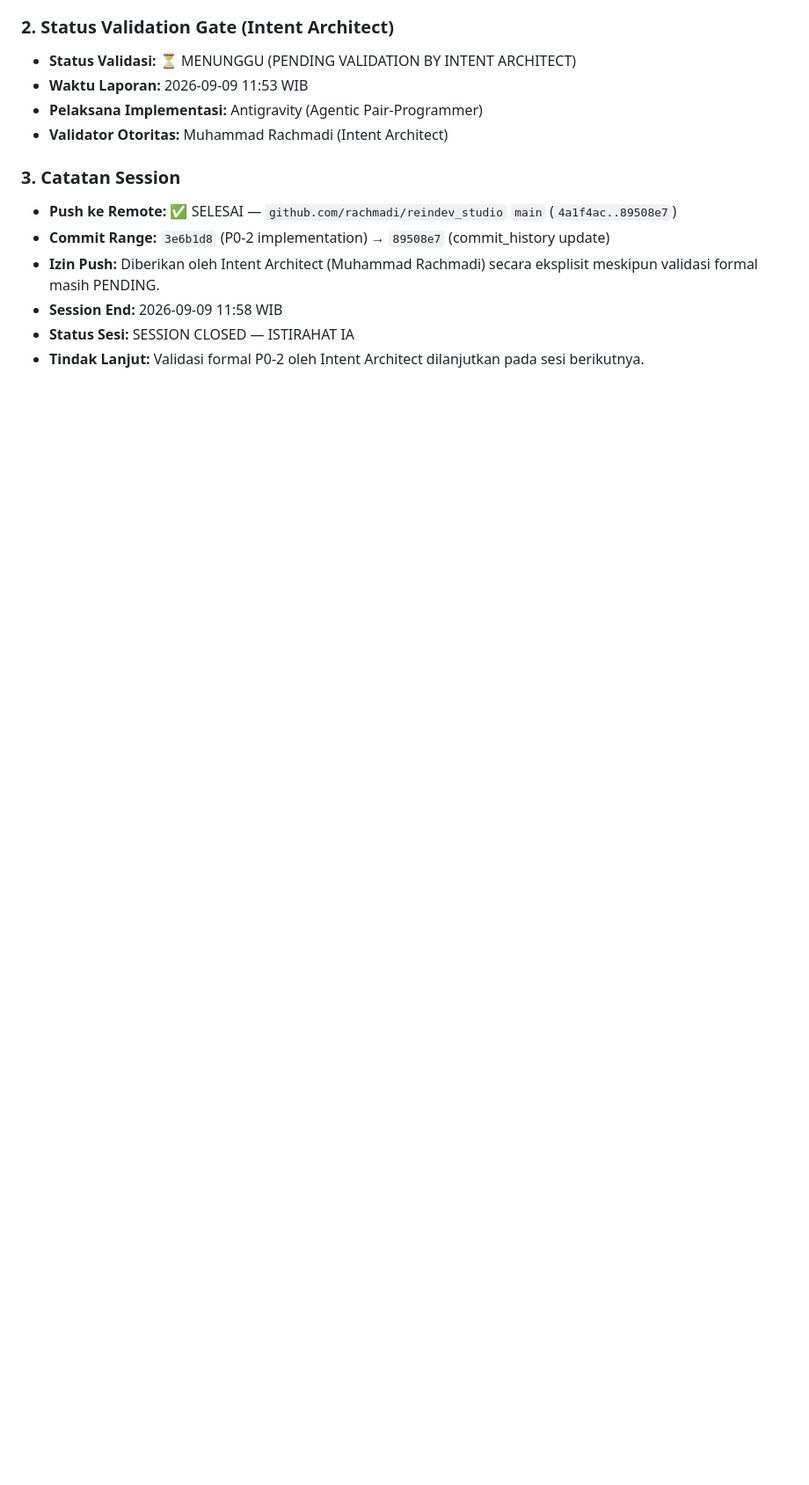
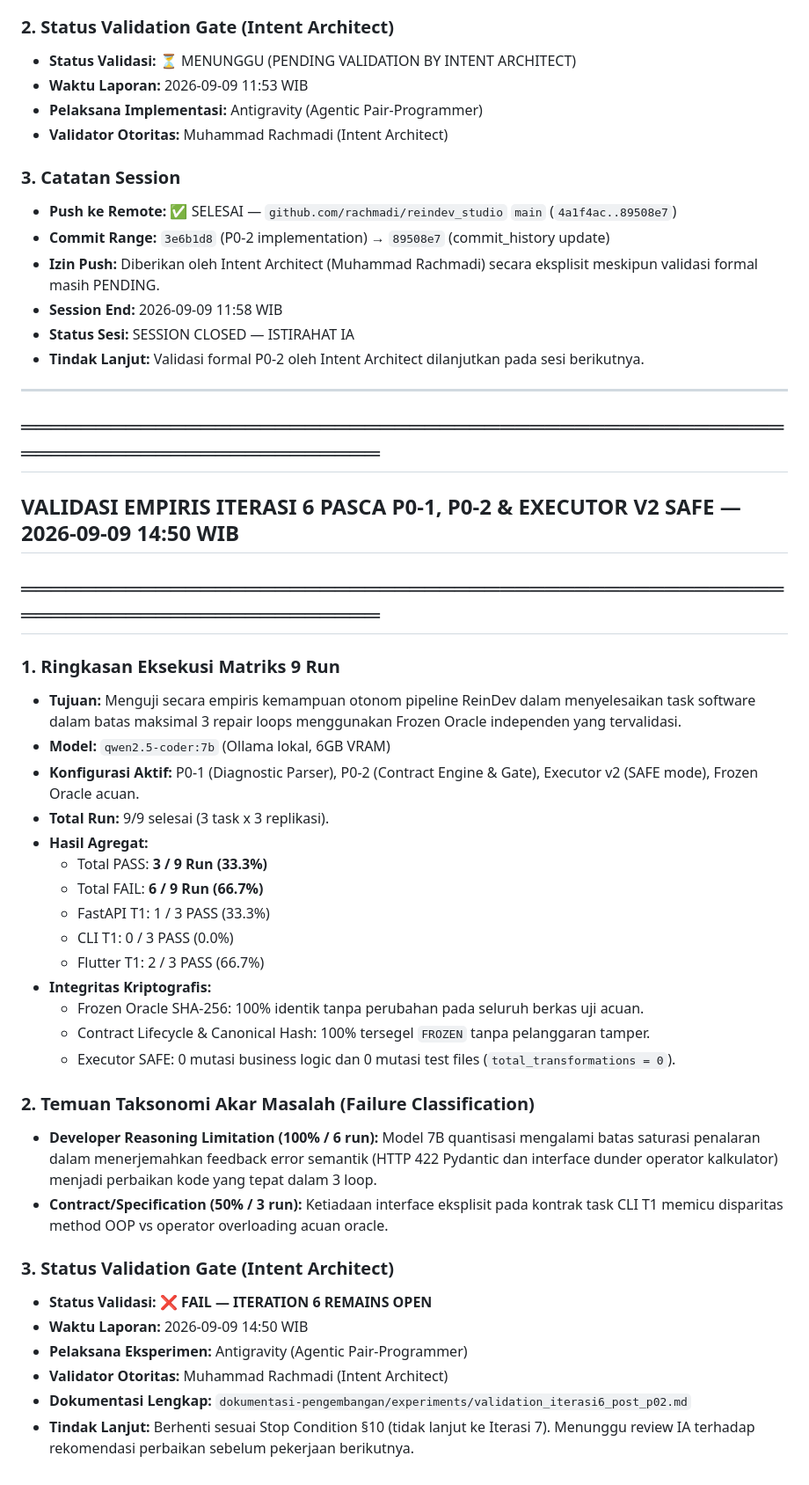
Before and after one commit to rachmadi/reindev_studio, a Markdown page: dokumentasi-pengembangan/validation_log.md, the part around the change. Shown at 88% size. GitHub-like rendering; blank space fills up the shorter version.

Commit message:
docs: record empirical validation results for iteration 6 post-P0-2 (33.3% pass rate, iteration 6 remains open)

```diff
--- a/dokumentasi-pengembangan/validation_log.md
+++ b/dokumentasi-pengembangan/validation_log.md
@@ -514,3 +514,37 @@ Sebagai pemegang otoritas tertinggi evaluasi kebenaran global (*Global Correctne
 - **Session End:** 2026-09-09 11:58 WIB
 - **Status Sesi:** SESSION CLOSED — ISTIRAHAT IA
 - **Tindak Lanjut:** Validasi formal P0-2 oleh Intent Architect dilanjutkan pada sesi berikutnya.
+
+---
+
+## ═══════════════════════════════════════════════════════════════════════════
+## VALIDASI EMPIRIS ITERASI 6 PASCA P0-1, P0-2 & EXECUTOR V2 SAFE — 2026-09-09 14:50 WIB
+## ═══════════════════════════════════════════════════════════════════════════
+
+### 1. Ringkasan Eksekusi Matriks 9 Run
+- **Tujuan:** Menguji secara empiris kemampuan otonom pipeline ReinDev dalam menyelesaikan task software dalam batas maksimal 3 repair loops menggunakan Frozen Oracle independen yang tervalidasi.
+- **Model:** `qwen2.5-coder:7b` (Ollama lokal, 6GB VRAM)
+- **Konfigurasi Aktif:** P0-1 (Diagnostic Parser), P0-2 (Contract Engine & Gate), Executor v2 (SAFE mode), Frozen Oracle acuan.
+- **Total Run:** 9/9 selesai (3 task x 3 replikasi).
+- **Hasil Agregat:**
+  - Total PASS: **3 / 9 Run (33.3%)**
+  - Total FAIL: **6 / 9 Run (66.7%)**
+  - FastAPI T1: 1 / 3 PASS (33.3%)
+  - CLI T1: 0 / 3 PASS (0.0%)
+  - Flutter T1: 2 / 3 PASS (66.7%)
+- **Integritas Kriptografis:**
+  - Frozen Oracle SHA-256: 100% identik tanpa perubahan pada seluruh berkas uji acuan.
+  - Contract Lifecycle & Canonical Hash: 100% tersegel `FROZEN` tanpa pelanggaran tamper.
+  - Executor SAFE: 0 mutasi business logic dan 0 mutasi test files (`total_transformations = 0`).
+
+### 2. Temuan Taksonomi Akar Masalah (Failure Classification)
+- **Developer Reasoning Limitation (100% / 6 run):** Model 7B quantisasi mengalami batas saturasi penalaran dalam menerjemahkan feedback error semantik (HTTP 422 Pydantic dan interface dunder operator kalkulator) menjadi perbaikan kode yang tepat dalam 3 loop.
+- **Contract/Specification (50% / 3 run):** Ketiadaan interface eksplisit pada kontrak task CLI T1 memicu disparitas method OOP vs operator overloading acuan oracle.
+
+### 3. Status Validation Gate (Intent Architect)
+- **Status Validasi:** ❌ **FAIL — ITERATION 6 REMAINS OPEN**
+- **Waktu Laporan:** 2026-09-09 14:50 WIB
+- **Pelaksana Eksperimen:** Antigravity (Agentic Pair-Programmer)
+- **Validator Otoritas:** Muhammad Rachmadi (Intent Architect)
+- **Dokumentasi Lengkap:** `dokumentasi-pengembangan/experiments/validation_iterasi6_post_p02.md`
+- **Tindak Lanjut:** Berhenti sesuai Stop Condition §10 (tidak lanjut ke Iterasi 7). Menunggu review IA terhadap rekomendasi perbaikan sebelum pekerjaan berikutnya.
```
Also changed, not shown: dokumentasi-pengembangan/commit_history.md (+21 -0 lines), dokumentasi-pengembangan/experiments/validation_iterasi6_post_p02.md (added, +159 -0 lines).
